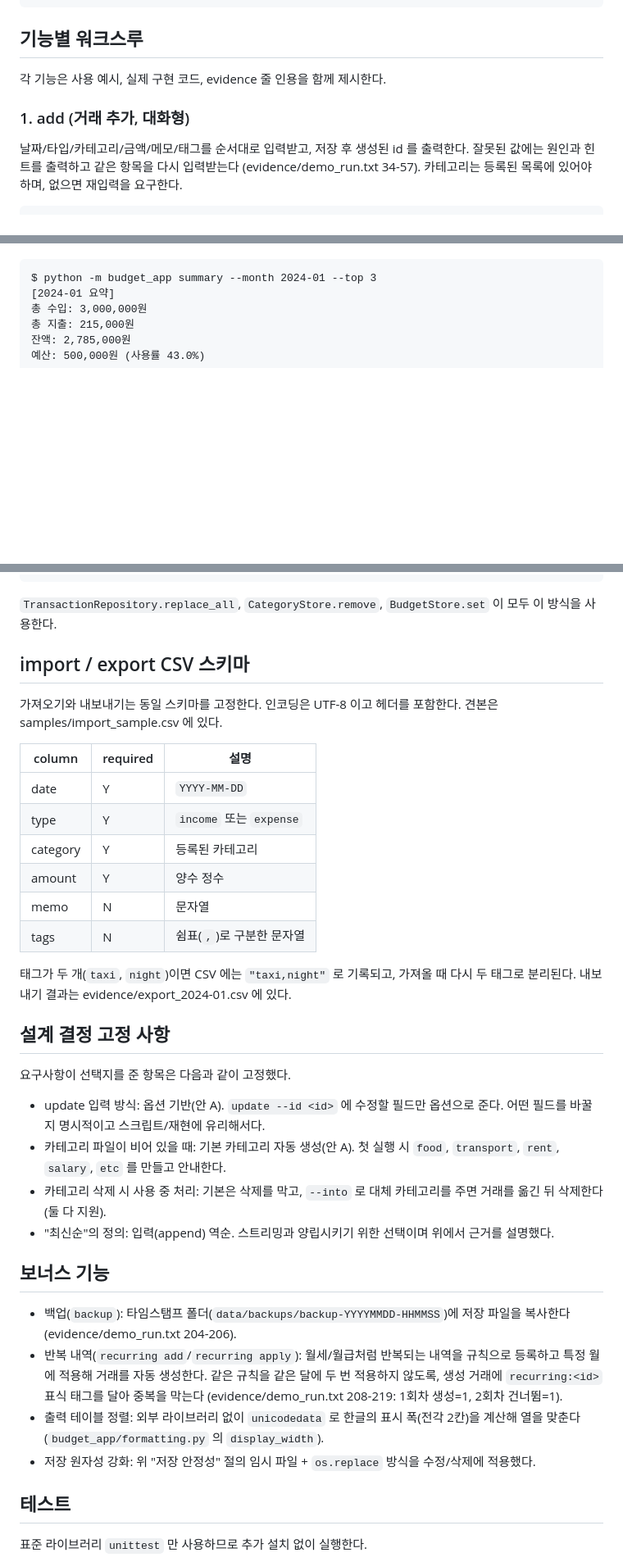
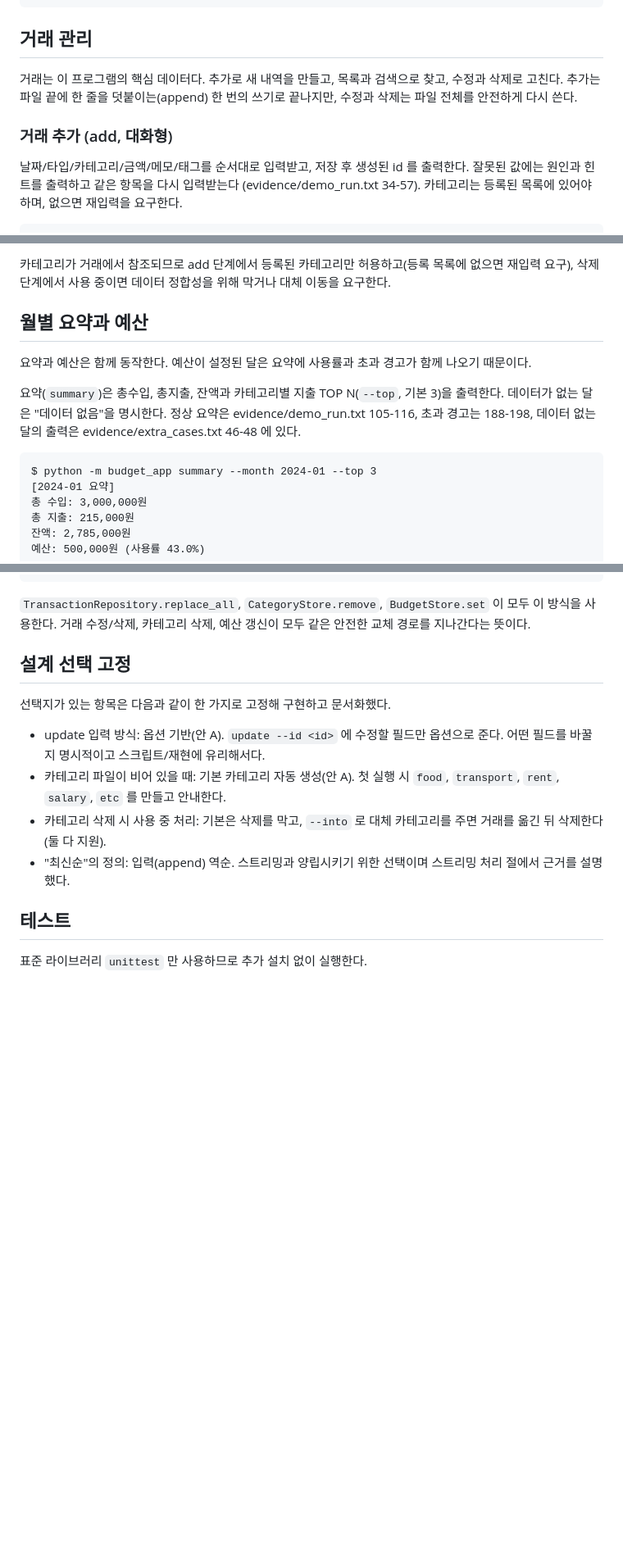
Before and after one commit to TraceofLight/1_month_crunch, a Markdown page: README.md, 3 parts joined by grey strips. Shown at 82% size. Drawn GitHub-style; blank space fills up the shorter version.

````diff
--- a/README.md
+++ b/README.md
@@ -191,11 +194,13 @@ def ensure_defaults(self) -> list[str]:
     return list(DEFAULT_CATEGORIES)
 ```
 
-## 기능별 워크스루
+## 거래 관리
 
-각 기능은 사용 예시, 실제 구현 코드, evidence 줄 인용을 함께 제시한다.
+거래는 이 프로그램의 핵심 데이터다. 추가로 새 내역을 만들고, 목록과 검색으로 찾고,
+수정과 삭제로 고친다. 추가는 파일 끝에 한 줄을 덧붙이는(append) 한 번의 쓰기로
+끝나지만, 수정과 삭제는 파일 전체를 안전하게 다시 쓴다.
 
-### 1. add (거래 추가, 대화형)
+### 거래 추가 (add, 대화형)
 
 날짜/타입/카테고리/금액/메모/태그를 순서대로 입력받고, 저장 후 생성된 id 를
 출력한다. 잘못된 값에는 원인과 힌트를 출력하고 같은 항목을 다시 입력받는다
@@ -328,3 +415,16 @@ return list(matched)
+카테고리가 거래에서 참조되므로 add 단계에서 등록된 카테고리만 허용하고(등록 목록에
+없으면 재입력 요구), 삭제 단계에서 사용 중이면 데이터 정합성을 위해 막거나 대체
+이동을 요구한다.
+
+## 월별 요약과 예산
+
+요약과 예산은 함께 동작한다. 예산이 설정된 달은 요약에 사용률과 초과 경고가 함께
+나오기 때문이다.
+
+요약(`summary`)은 총수입, 총지출, 잔액과 카테고리별 지출 TOP N(`--top`, 기본 3)을
+출력한다. 데이터가 없는 달은 "데이터 없음"을 명시한다. 정상 요약은
+evidence/demo_run.txt 105-116, 초과 경고는 188-198, 데이터 없는 달의 출력은
+evidence/extra_cases.txt 46-48 에 있다.
 
 ```text
 $ python -m budget_app summary --month 2024-01 --top 3
@@ -730,28 +777,12 @@ def atomic_write_lines(path: Path, lines: Iterable[str]) -> None:
 ```
 
 `TransactionRepository.replace_all`, `CategoryStore.remove`, `BudgetStore.set` 이 모두
-이 방식을 사용한다.
+이 방식을 사용한다. 거래 수정/삭제, 카테고리 삭제, 예산 갱신이 모두 같은 안전한
+교체 경로를 지나간다는 뜻이다.
 
-## import / export CSV 스키마
+## 설계 선택 고정
 
-가져오기와 내보내기는 동일 스키마를 고정한다. 인코딩은 UTF-8 이고 헤더를 포함한다.
-견본은 samples/import_sample.csv 에 있다.
-
-| column | required | 설명 |
-| --- | --- | --- |
-| date | Y | `YYYY-MM-DD` |
-| type | Y | `income` 또는 `expense` |
-| category | Y | 등록된 카테고리 |
-| amount | Y | 양수 정수 |
-| memo | N | 문자열 |
-| tags | N | 쉼표(`,`)로 구분한 문자열 |
-
-태그가 두 개(`taxi`, `night`)이면 CSV 에는 `"taxi,night"` 로 기록되고, 가져올 때
-다시 두 태그로 분리된다. 내보내기 결과는 evidence/export_2024-01.csv 에 있다.
-
-## 설계 결정 고정 사항
-
-요구사항이 선택지를 준 항목은 다음과 같이 고정했다.
+선택지가 있는 항목은 다음과 같이 한 가지로 고정해 구현하고 문서화했다.
 
 - update 입력 방식: 옵션 기반(안 A). `update --id <id>` 에 수정할 필드만 옵션으로
   준다. 어떤 필드를 바꿀지 명시적이고 스크립트/재현에 유리해서다.
@@ -759,21 +790,8 @@ def atomic_write_lines(path: Path, lines: Iterable[str]) -> None:
   `food`, `transport`, `rent`, `salary`, `etc` 를 만들고 안내한다.
 - 카테고리 삭제 시 사용 중 처리: 기본은 삭제를 막고, `--into` 로 대체 카테고리를
   주면 거래를 옮긴 뒤 삭제한다(둘 다 지원).
-- "최신순"의 정의: 입력(append) 역순. 스트리밍과 양립시키기 위한 선택이며 위에서
-  근거를 설명했다.
-
-## 보너스 기능
-
-- 백업(`backup`): 타임스탬프 폴더(`data/backups/backup-YYYYMMDD-HHMMSS`)에 저장
-  파일을 복사한다(evidence/demo_run.txt 204-206).
-- 반복 내역(`recurring add`/`recurring apply`): 월세/월급처럼 반복되는 내역을 규칙으로
-  등록하고 특정 월에 적용해 거래를 자동 생성한다. 같은 규칙을 같은 달에 두 번
-  적용하지 않도록, 생성 거래에 `recurring:<id>` 표식 태그를 달아 중복을 막는다
-  (evidence/demo_run.txt 208-219: 1회차 생성=1, 2회차 건너뜀=1).
-- 출력 테이블 정렬: 외부 라이브러리 없이 `unicodedata` 로 한글의 표시 폭(전각 2칸)을
-  계산해 열을 맞춘다(`budget_app/formatting.py` 의 `display_width`).
-- 저장 원자성 강화: 위 "저장 안정성" 절의 임시 파일 + `os.replace` 방식을 수정/삭제에
-  적용했다.
+- "최신순"의 정의: 입력(append) 역순. 스트리밍과 양립시키기 위한 선택이며 스트리밍
+  처리 절에서 근거를 설명했다.
 
 ## 테스트
 
````
Also changed, not shown: other parts of README.md (+150 -118 lines).
